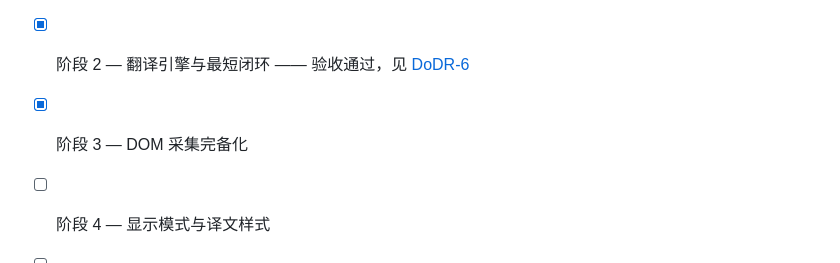
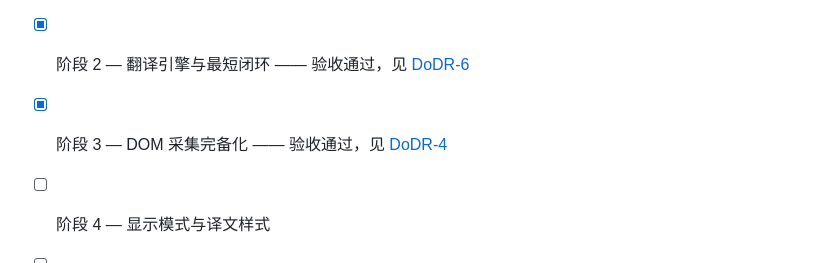
Before and after one commit to Teeeeeeeerry/Parallel-Translation, a Markdown page: docs/phases/README.md, the part around the change. Drawn GitHub-style.

```diff
--- a/docs/phases/README.md
+++ b/docs/phases/README.md
@@ -95,7 +95,7 @@
 - [x] 阶段 0 — 骨架与设计系统 —— 验收通过，见 [DoDR-2](../DoD-report/phase-0/DoDR-2.md)
 - [x] 阶段 1 — 设置与存储层 —— 验收通过，见 [DoDR-3](../DoD-report/phase-1/DoDR-3.md)
 - [x] 阶段 2 — 翻译引擎与最短闭环 —— 验收通过，见 [DoDR-6](../DoD-report/phase-2/DoDR-6.md)
-- [x] 阶段 3 — DOM 采集完备化
+- [x] 阶段 3 — DOM 采集完备化 —— 验收通过，见 [DoDR-4](../DoD-report/phase-3/DoDR-4.md)
 - [ ] 阶段 4 — 显示模式与译文样式
 - [ ] 阶段 5 — 注入式 UI
 - [ ] 阶段 6 — 快捷键与划词交互
```
Also changed, not shown: README.md (+6 -3 lines).
